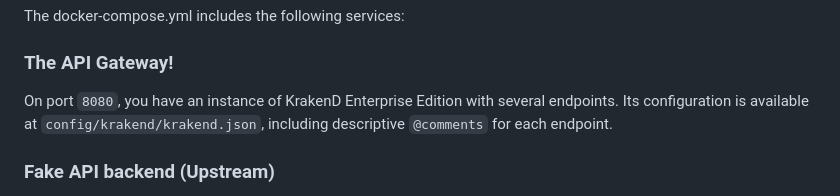
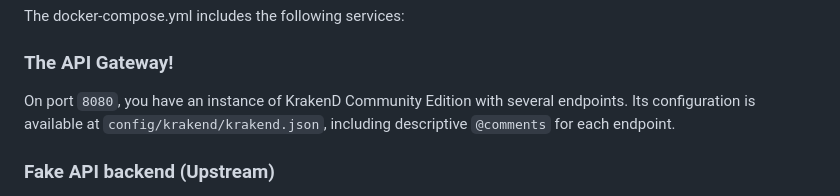
Before and after one commit to krakend/playground-community, a Markdown page: README.md, the part around the change. GitHub-like rendering.

Commit message:
feat: update KrakenD Enterprise to Community in README.md

```diff
--- a/README.md
+++ b/README.md
@@ -21,7 +21,7 @@ Click to play on Youtube (with subtitles)
 The docker-compose.yml includes the following services:
 
 ### The API Gateway!
-On port `8080`, you have an instance of KrakenD Enterprise Edition with several endpoints. Its configuration is available at `config/krakend/krakend.json`, including descriptive `@comments` for each endpoint.
+On port `8080`, you have an instance of KrakenD Community Edition with several endpoints. Its configuration is available at `config/krakend/krakend.json`, including descriptive `@comments` for each endpoint.
 
 ### Fake API backend (Upstream)
 On port `8000`, you have a simple fake API that provides raw data to the gateway. You can add or remove data by adding XML, JSON, or RSS files in the `data` folder.
```
